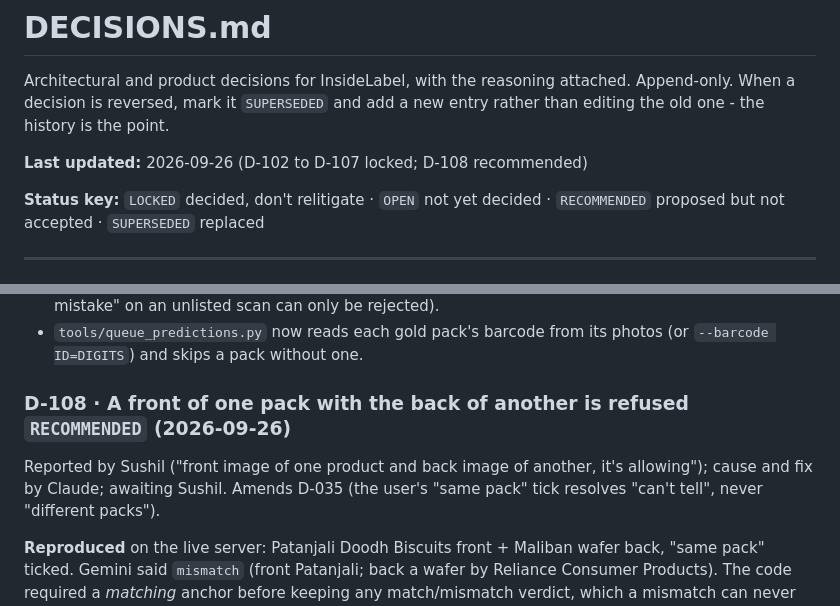
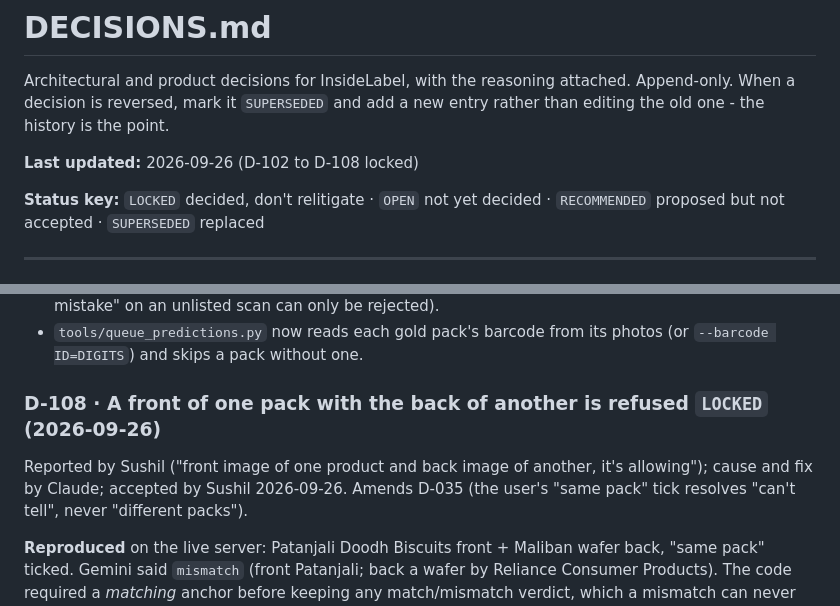
Before and after one commit to sushil6666/insidelabel-design, a Markdown page: DECISIONS.md, 2 parts joined by grey strips. GitHub-like rendering.

Commit message:
D-108 accepted and locked
Co-Authored-By: Claude Opus 5.5 <noreply@anthropic.com>

```diff
--- a/DECISIONS.md
+++ b/DECISIONS.md
@@ -4,7 +4,7 @@ Architectural and product decisions for InsideLabel, with the reasoning attached
 Append-only. When a decision is reversed, mark it `SUPERSEDED` and add a new entry
 rather than editing the old one - the history is the point.
 
-**Last updated:** 2026-09-26 (D-102 to D-107 locked; D-108 recommended)
+**Last updated:** 2026-09-26 (D-102 to D-108 locked)
 
 **Status key:** `LOCKED` decided, don't relitigate · `OPEN` not yet decided ·
 `RECOMMENDED` proposed but not accepted · `SUPERSEDED` replaced
@@ -1033,9 +1033,9 @@ scan, and two different packs couldn't be told apart.
 - `tools/queue_predictions.py` now reads each gold pack's barcode from its photos (or
   `--barcode ID=DIGITS`) and skips a pack without one.
 
-### D-108 · A front of one pack with the back of another is refused `RECOMMENDED` (2026-09-26)
+### D-108 · A front of one pack with the back of another is refused `LOCKED` (2026-09-26)
 Reported by Sushil ("front image of one product and back image of another, it's
-allowing"); cause and fix by Claude; awaiting Sushil. Amends D-035 (the user's "same pack"
+allowing"); cause and fix by Claude; accepted by Sushil 2026-09-26. Amends D-035 (the user's "same pack"
 tick resolves "can't tell", never "different packs").
 
 **Reproduced** on the live server: Patanjali Doodh Biscuits front + Maliban wafer back,
```
Also changed, not shown: STATE.md (+1 -1 lines).
